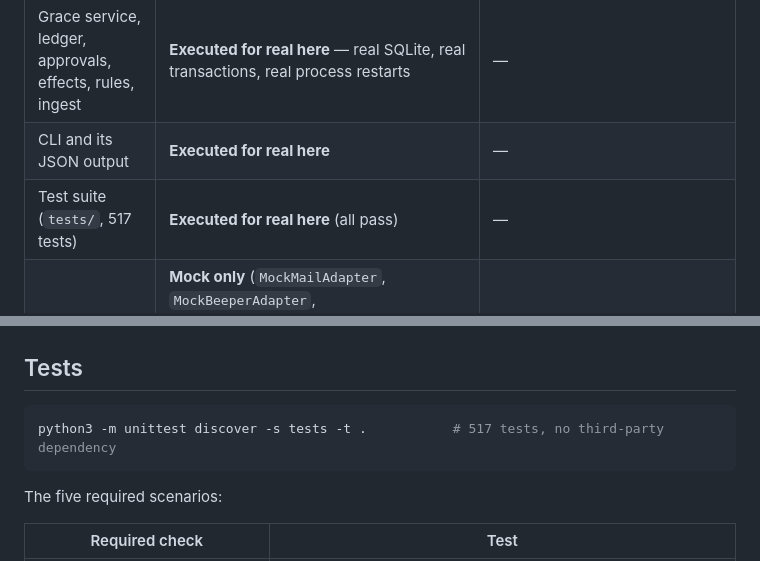
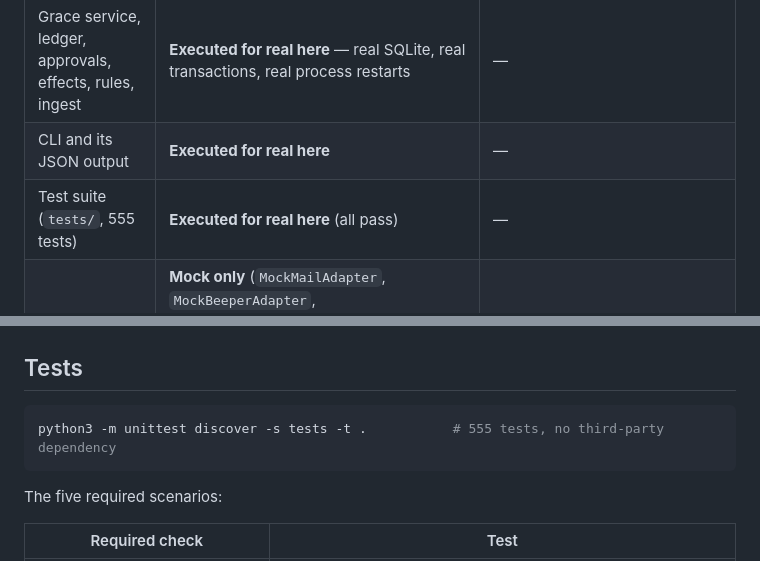
Before and after one commit to randmars/Sb, a Markdown page: README.md, 2 parts joined by grey strips. GitHub-like rendering.

Commit message:
README: the test count is 555 at this revision
The suite grew by half two of the Hermes tests (38). Both mentions moved together because
tests/test_readme_requirement_mapping.py compares every count claim in the file, not the
table row alone.

Run at this revision: python3 -m unittest discover -s tests -t . -> Ran 555 tests in
84.811s, OK.

````diff
--- a/README.md
+++ b/README.md
@@ -59,7 +59,7 @@ source; where it has not, the product shows an explicit typed state.*
 |---|---|---|
 | Grace service, ledger, approvals, effects, rules, ingest | **Executed for real here** — real SQLite, real transactions, real process restarts | — |
 | CLI and its JSON output | **Executed for real here** | — |
-| Test suite (`tests/`, 517 tests) | **Executed for real here** (all pass) | — |
+| Test suite (`tests/`, 555 tests) | **Executed for real here** (all pass) | — |
 | Grace-side source adapters | **Mock only** (`MockMailAdapter`, `MockBeeperAdapter`, `MockContactsAdapter`, `MockHermesAdapter` in `grace/adapters.py`), labelled `MOCK:`. The Mini worker **does** now ship real read-only Mail, Beeper, Contacts and Hermes adapters — see the Mini row below | Permissions, versions, latency and the capability manifests the real adapters return (PRD §11, §14 Gate 2) |
 | Agent runs (the "MOCK worker pass") | **Simulated**; produces a labelled draft, never an external message | Real Hermes sessions/runs/progress/stop (Gate 3) |
 | Sends, dispatch results, receipts | **Simulated end to end.** `verified_against_real_source = 0` on every receipt | Real outbound operation and reconciled receipt (Gate 3) |
@@ -303,7 +303,7 @@ mock adapters.
 ## Tests
 
 ```bash
-python3 -m unittest discover -s tests -t .           # 517 tests, no third-party dependency
+python3 -m unittest discover -s tests -t .           # 555 tests, no third-party dependency
 ```
 
 The five required scenarios:
````
